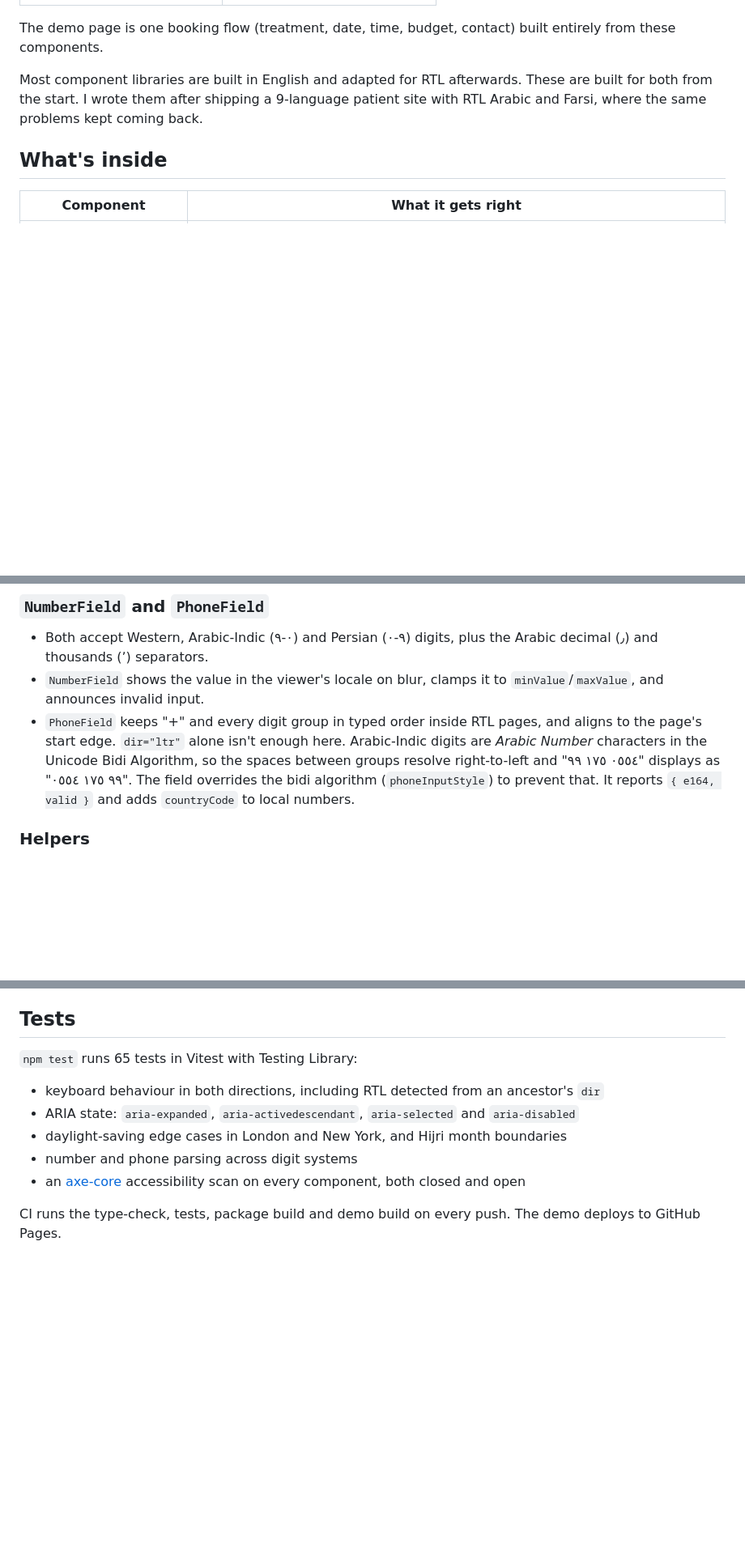
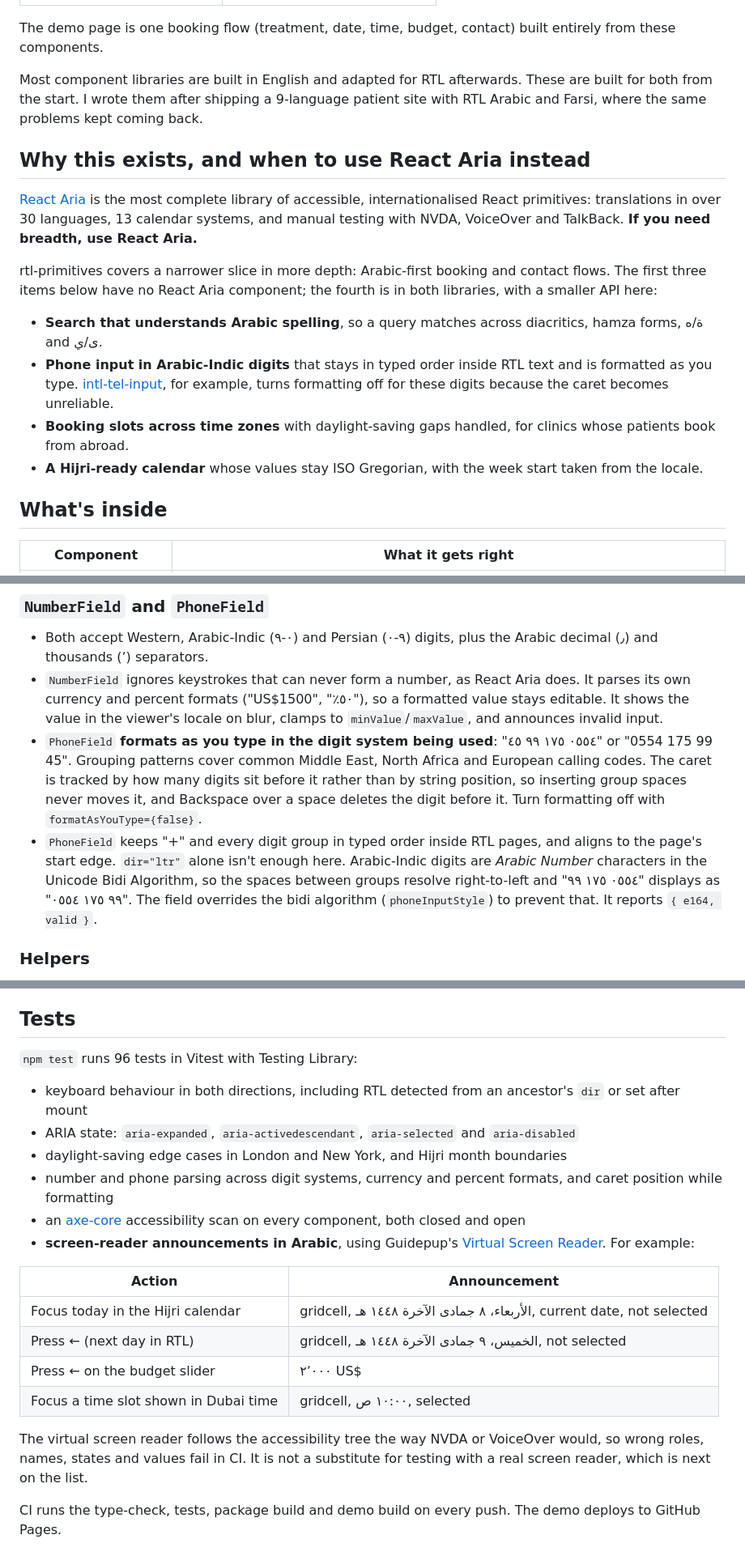
Before and after one commit to awabadam/rtl-primitives, a Markdown page: README.md, 3 parts joined by grey strips. Shown at 81% size. GitHub-like rendering; blank space fills up the shorter version.

```diff
--- a/README.md
+++ b/README.md
@@ -12,6 +12,17 @@ The demo page is one booking flow (treatment, date, time, budget, contact) built
 
 Most component libraries are built in English and adapted for RTL afterwards. These are built for both from the start. I wrote them after shipping a 9-language patient site with RTL Arabic and Farsi, where the same problems kept coming back.
 
+## Why this exists, and when to use React Aria instead
+
+[React Aria](https://react-aria.adobe.com) is the most complete library of accessible, internationalised React primitives: translations in over 30 languages, 13 calendar systems, and manual testing with NVDA, VoiceOver and TalkBack. **If you need breadth, use React Aria.**
+
+rtl-primitives covers a narrower slice in more depth: Arabic-first booking and contact flows. The first three items below have no React Aria component; the fourth is in both libraries, with a smaller API here:
+
+- **Search that understands Arabic spelling**, so a query matches across diacritics, hamza forms, ة/ه and ى/ي.
+- **Phone input in Arabic-Indic digits** that stays in typed order inside RTL text and is formatted as you type. [intl-tel-input](https://intl-tel-input.pages.dev/docs/localisation), for example, turns formatting off for these digits because the caret becomes unreliable.
+- **Booking slots across time zones** with daylight-saving gaps handled, for clinics whose patients book from abroad.
+- **A Hijri-ready calendar** whose values stay ISO Gregorian, with the week start taken from the locale.
+
 ## What's inside
 
 | Component | What it gets right |
@@ -63,8 +75,9 @@ A grid of bookable times for a business in one time zone and a visitor in anothe
 ### `NumberField` and `PhoneField`
 
 - Both accept Western, Arabic-Indic (٠-٩) and Persian (۰-۹) digits, plus the Arabic decimal (٫) and thousands (٬) separators.
-- `NumberField` shows the value in the viewer's locale on blur, clamps it to `minValue`/`maxValue`, and announces invalid input.
-- `PhoneField` keeps "+" and every digit group in typed order inside RTL pages, and aligns to the page's start edge. `dir="ltr"` alone isn't enough here. Arabic-Indic digits are *Arabic Number* characters in the Unicode Bidi Algorithm, so the spaces between groups resolve right-to-left and "٠٥٥٤ ١٧٥ ٩٩" displays as "٩٩ ١٧٥ ٠٥٥٤". The field overrides the bidi algorithm (`phoneInputStyle`) to prevent that. It reports `{ e164, valid }` and adds `countryCode` to local numbers.
+- `NumberField` ignores keystrokes that can never form a number, as React Aria does. It parses its own currency and percent formats ("US$1500", "٪٥٠"), so a formatted value stays editable. It shows the value in the viewer's locale on blur, clamps to `minValue`/`maxValue`, and announces invalid input.
+- `PhoneField` **formats as you type in the digit system being used**: "٠٥٥٤ ١٧٥ ٩٩ ٤٥" or "0554 175 99 45". Grouping patterns cover common Middle East, North Africa and European calling codes. The caret is tracked by how many digits sit before it rather than by string position, so inserting group spaces never moves it, and Backspace over a space deletes the digit before it. Turn formatting off with `formatAsYouType={false}`.
+- `PhoneField` keeps "+" and every digit group in typed order inside RTL pages, and aligns to the page's start edge. `dir="ltr"` alone isn't enough here. Arabic-Indic digits are *Arabic Number* characters in the Unicode Bidi Algorithm, so the spaces between groups resolve right-to-left and "٠٥٥٤ ١٧٥ ٩٩" displays as "٩٩ ١٧٥ ٠٥٥٤". The field overrides the bidi algorithm (`phoneInputStyle`) to prevent that. It reports `{ e164, valid }`.
 
 ### Helpers
 
@@ -110,13 +123,23 @@ The screenshots use [Thmanyah Sans](https://thmanyah.com). Its license doesn't a
 
 ## Tests
 
-`npm test` runs 65 tests in Vitest with Testing Library:
+`npm test` runs 96 tests in Vitest with Testing Library:
 
-- keyboard behaviour in both directions, including RTL detected from an ancestor's `dir`
+- keyboard behaviour in both directions, including RTL detected from an ancestor's `dir` or set after mount
 - ARIA state: `aria-expanded`, `aria-activedescendant`, `aria-selected` and `aria-disabled`
 - daylight-saving edge cases in London and New York, and Hijri month boundaries
-- number and phone parsing across digit systems
+- number and phone parsing across digit systems, currency and percent formats, and caret position while formatting
 - an [axe-core](https://github.com/dequelabs/axe-core) accessibility scan on every component, both closed and open
+- **screen-reader announcements in Arabic**, using Guidepup's [Virtual Screen Reader](https://github.com/guidepup/virtual-screen-reader). For example:
+
+| Action | Announcement |
+| --- | --- |
+| Focus today in the Hijri calendar | gridcell, الأربعاء، ٨ جمادى الآخرة ١٤٤٨ هـ, current date, not selected |
+| Press ← (next day in RTL) | gridcell, الخميس، ٩ جمادى الآخرة ١٤٤٨ هـ, not selected |
+| Press ← on the budget slider | ٢٬٠٠٠ US$ |
+| Focus a time slot shown in Dubai time | gridcell, ١٠:٠٠ ص, selected |
+
+The virtual screen reader follows the accessibility tree the way NVDA or VoiceOver would, so wrong roles, names, states and values fail in CI. It is not a substitute for testing with a real screen reader, which is next on the list.
 
 CI runs the type-check, tests, package build and demo build on every push. The demo deploys to GitHub Pages.
 
```
Also changed, not shown: other parts of README.md (+3 -2 lines), docs/demo-en.png, 15 other files.
